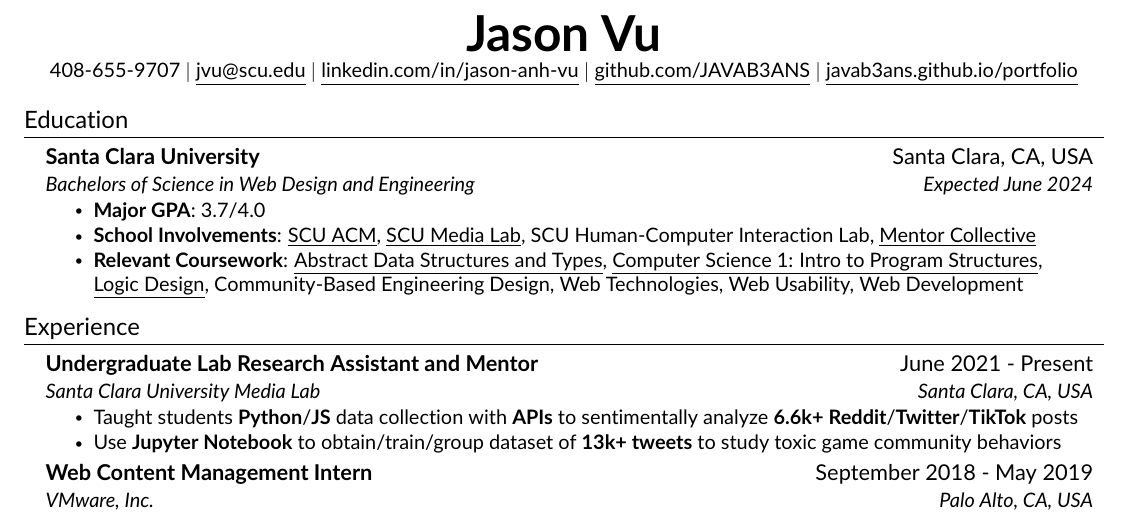
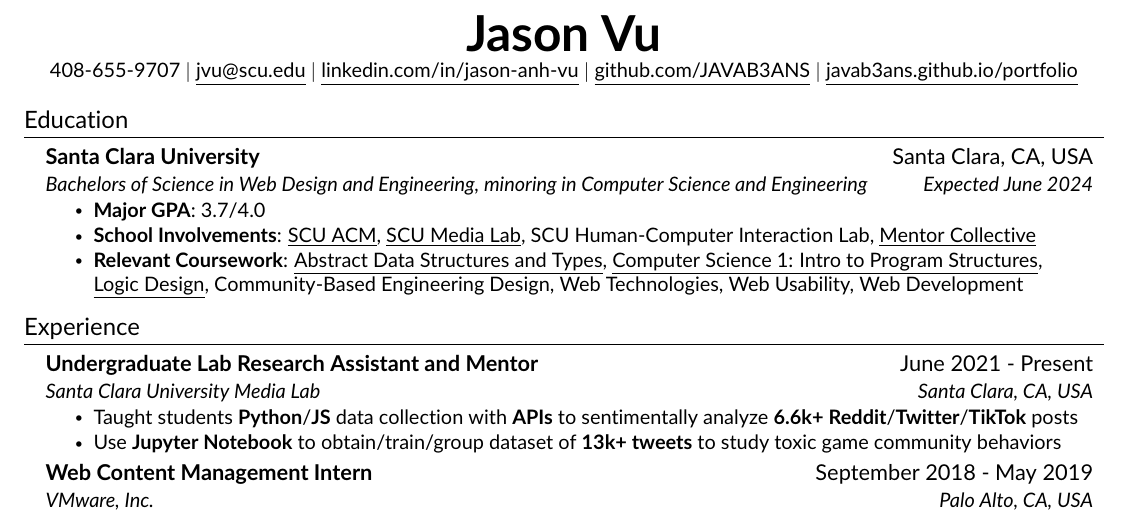
Before and after one commit to JAVAB3ANS/portfolio, a LaTeX CV (resume.tex, which reads resume/education.tex): part of the page, cut so that both start at the same text. Compiled offline with pdfLaTeX.

Commit message:
update education

```diff
--- a/resume/education.tex
+++ b/resume/education.tex
@@ -3,7 +3,7 @@
   \resumeSubHeadingListStart
     \resumeSubheading
       {Santa Clara University}{Santa Clara, CA, USA}
-      {Bachelors of Science in Web Design and Engineering}{Expected June 2024}
+      {Bachelors of Science in Web Design and Engineering, minoring in Computer Science and Engineering}{Expected June 2024}
       \resumeItemListStart
           \resumeItem{\textbf{Major GPA}: 3.7/4.0 }
           \resumeItem{\textbf{School Involvements}: {\underline{\href{http://acm.engr.scu.edu/}{SCU ACM}}}, {\underline{\href{https://webpages.scu.edu/ftp/medialab/about.html}{SCU Media Lab}}}, SCU Human-Computer Interaction Lab, {\underline{\href{https://www.mentorcollective.org/}{Mentor Collective}}}}
```
